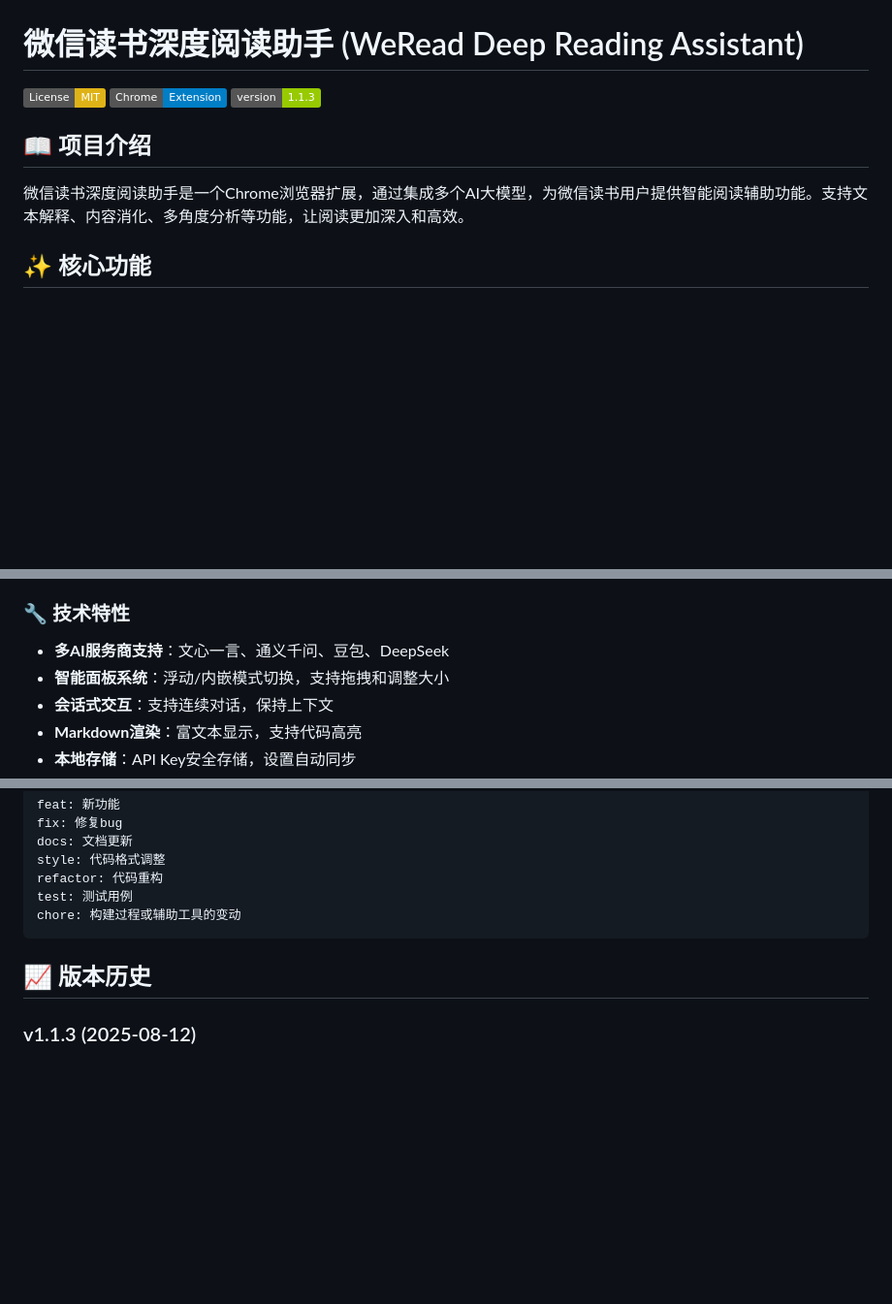
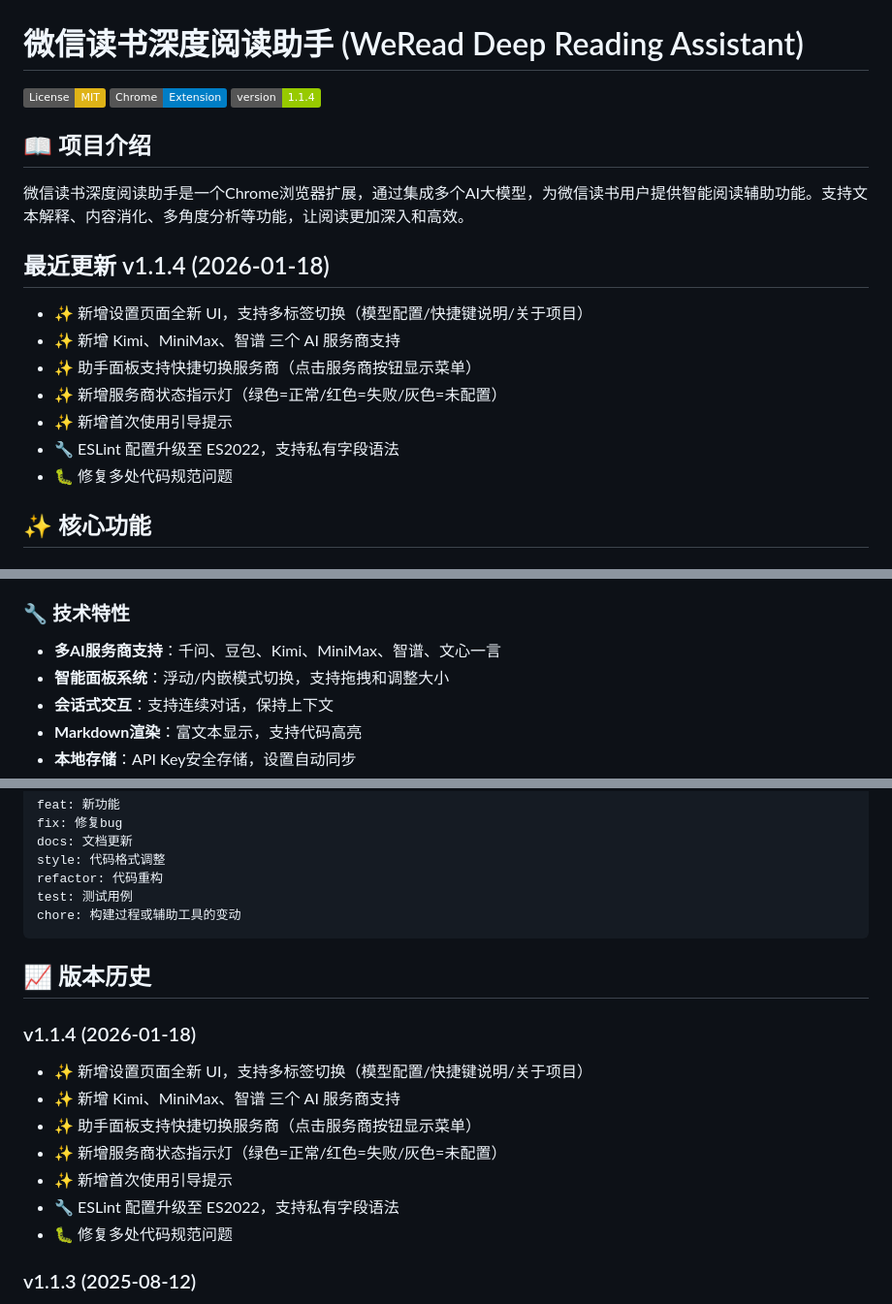
Before and after one commit to lagrangee/weread_deepreading, a Markdown page: README.md, 3 parts joined by grey strips. Shown at 97% size. GitHub-like rendering; badges without logos; blank space fills up the shorter version.

Commit message:
docs: 更新 README 文档

```diff
--- a/README.md
+++ b/README.md
@@ -2,11 +2,20 @@
 
 [![License: MIT](https://img.shields.io/badge/License-MIT-yellow.svg)](https://opensource.org/licenses/MIT)
 [![Chrome Extension](https://img.shields.io/badge/Chrome-Extension-blue.svg)](https://chrome.google.com/webstore)
-[![Version](https://img.shields.io/badge/version-1.1.3-green.svg)](https://github.com/lagrangee/weread_deepreading)
+[![Version](https://img.shields.io/badge/version-1.1.4-green.svg)](https://github.com/lagrangee/weread_deepreading)
 
 ## 📖 项目介绍
 
 微信读书深度阅读助手是一个Chrome浏览器扩展，通过集成多个AI大模型，为微信读书用户提供智能阅读辅助功能。支持文本解释、内容消化、多角度分析等功能，让阅读更加深入和高效。
+
+## 最近更新 v1.1.4 (2026-01-18)
+- ✨ 新增设置页面全新 UI，支持多标签切换（模型配置/快捷键说明/关于项目）
+- ✨ 新增 Kimi、MiniMax、智谱 三个 AI 服务商支持
+- ✨ 助手面板支持快捷切换服务商（点击服务商按钮显示菜单）
+- ✨ 新增服务商状态指示灯（绿色=正常/红色=失败/灰色=未配置）
+- ✨ 新增首次使用引导提示
+- 🔧 ESLint 配置升级至 ES2022，支持私有字段语法
+- 🐛 修复多处代码规范问题
 
 ## ✨ 核心功能
 
@@ -31,7 +40,7 @@
 
 ### 🔧 技术特性
 
-- **多AI服务商支持**：文心一言、通义千问、豆包、DeepSeek
+- **多AI服务商支持**：千问、豆包、Kimi、MiniMax、智谱、文心一言
 - **智能面板系统**：浮动/内嵌模式切换，支持拖拽和调整大小
 - **会话式交互**：支持连续对话，保持上下文
 - **Markdown渲染**：富文本显示，支持代码高亮
@@ -327,6 +336,15 @@ chore: 构建过程或辅助工具的变动
 
 ## 📈 版本历史
 
+### v1.1.4 (2026-01-18)
+- ✨ 新增设置页面全新 UI，支持多标签切换（模型配置/快捷键说明/关于项目）
+- ✨ 新增 Kimi、MiniMax、智谱 三个 AI 服务商支持
+- ✨ 助手面板支持快捷切换服务商（点击服务商按钮显示菜单）
+- ✨ 新增服务商状态指示灯（绿色=正常/红色=失败/灰色=未配置）
+- ✨ 新增首次使用引导提示
+- 🔧 ESLint 配置升级至 ES2022，支持私有字段语法
+- 🐛 修复多处代码规范问题
+
 ### v1.1.3 (2025-08-12)
 - 🎯 AI输出内容时正确响应手动进度条滚动，避免实时滚动
 - 🎯 浮动模式下限制拖动响应区域
```
